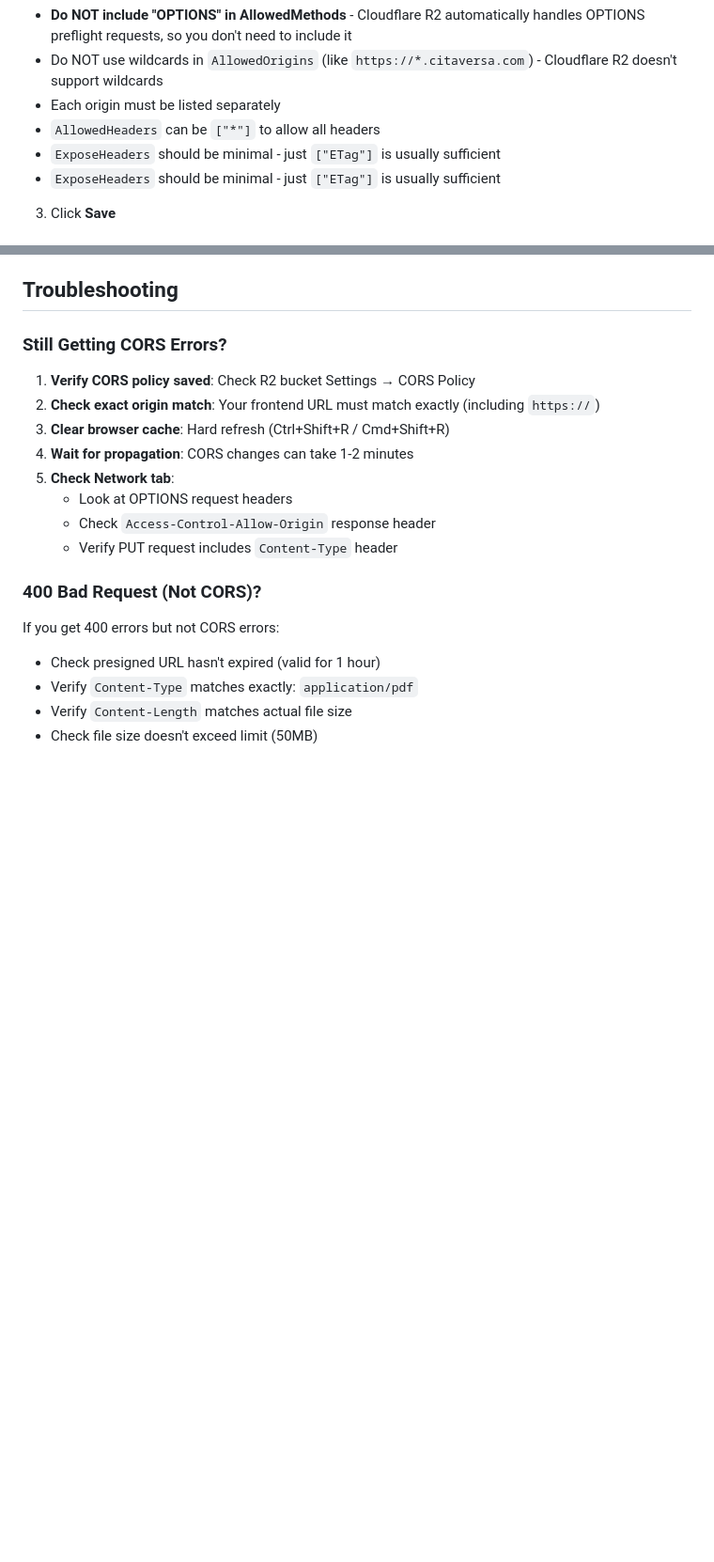
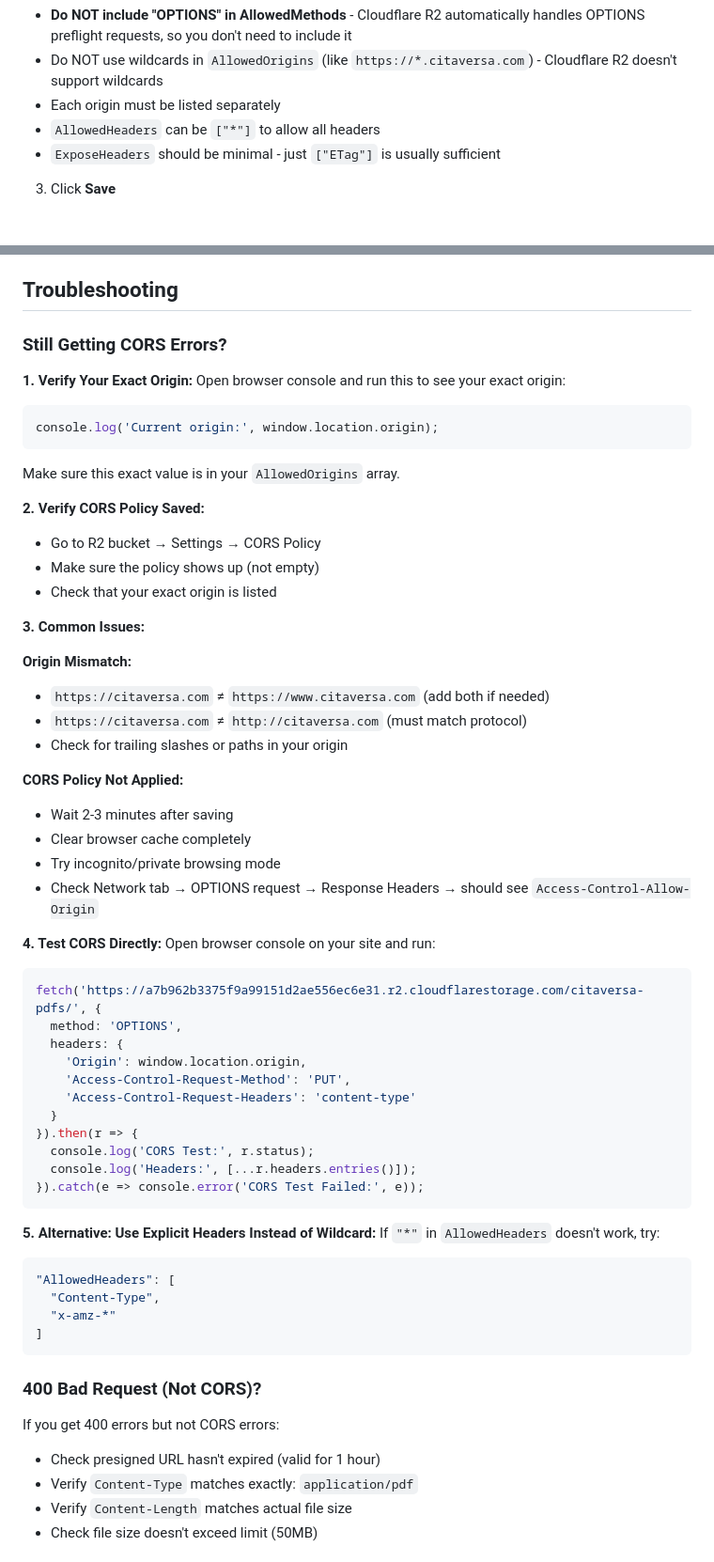
Before and after one commit to Hemrem19/emresarchive, a Markdown page: backend/R2_CORS_SETUP.md, 2 parts joined by grey strips. Shown: that part at 94% size. Drawn GitHub-style; blank space fills up the shorter version.

Commit message:
docs: Add detailed CORS troubleshooting and origin verification steps

````diff
--- a/backend/R2_CORS_SETUP.md
+++ b/backend/R2_CORS_SETUP.md
@@ -54,7 +54,6 @@ This happens because Cloudflare R2 requires CORS to be configured in the bucket
 - Do NOT use wildcards in `AllowedOrigins` (like `https://*.citaversa.com`) - Cloudflare R2 doesn't support wildcards
 - Each origin must be listed separately
 - `AllowedHeaders` can be `["*"]` to allow all headers
-- `ExposeHeaders` should be minimal - just `["ETag"]` is usually sufficient
 - `ExposeHeaders` should be minimal - just `["ETag"]` is usually sufficient
 
 3. Click **Save**
@@ -124,14 +123,55 @@ For production only (remove localhost origins):
 
 ### Still Getting CORS Errors?
 
-1. **Verify CORS policy saved**: Check R2 bucket Settings → CORS Policy
-2. **Check exact origin match**: Your frontend URL must match exactly (including `https://`)
-3. **Clear browser cache**: Hard refresh (Ctrl+Shift+R / Cmd+Shift+R)
-4. **Wait for propagation**: CORS changes can take 1-2 minutes
-5. **Check Network tab**:
-   - Look at OPTIONS request headers
-   - Check `Access-Control-Allow-Origin` response header
-   - Verify PUT request includes `Content-Type` header
+**1. Verify Your Exact Origin:**
+Open browser console and run this to see your exact origin:
+```javascript
+console.log('Current origin:', window.location.origin);
+```
+Make sure this exact value is in your `AllowedOrigins` array.
+
+**2. Verify CORS Policy Saved:**
+- Go to R2 bucket → Settings → CORS Policy
+- Make sure the policy shows up (not empty)
+- Check that your exact origin is listed
+
+**3. Common Issues:**
+
+**Origin Mismatch:**
+- `https://citaversa.com` ≠ `https://www.citaversa.com` (add both if needed)
+- `https://citaversa.com` ≠ `http://citaversa.com` (must match protocol)
+- Check for trailing slashes or paths in your origin
+
+**CORS Policy Not Applied:**
+- Wait 2-3 minutes after saving
+- Clear browser cache completely
+- Try incognito/private browsing mode
+- Check Network tab → OPTIONS request → Response Headers → should see `Access-Control-Allow-Origin`
+
+**4. Test CORS Directly:**
+Open browser console on your site and run:
+```javascript
+fetch('https://a7b962b3375f9a99151d2ae556ec6e31.r2.cloudflarestorage.com/citaversa-pdfs/', {
+  method: 'OPTIONS',
+  headers: {
+    'Origin': window.location.origin,
+    'Access-Control-Request-Method': 'PUT',
+    'Access-Control-Request-Headers': 'content-type'
+  }
+}).then(r => {
+  console.log('CORS Test:', r.status);
+  console.log('Headers:', [...r.headers.entries()]);
+}).catch(e => console.error('CORS Test Failed:', e));
+```
+
+**5. Alternative: Use Explicit Headers Instead of Wildcard:**
+If `"*"` in `AllowedHeaders` doesn't work, try:
+```json
+"AllowedHeaders": [
+  "Content-Type",
+  "x-amz-*"
+]
+```
 
 ### 400 Bad Request (Not CORS)?
 
````
